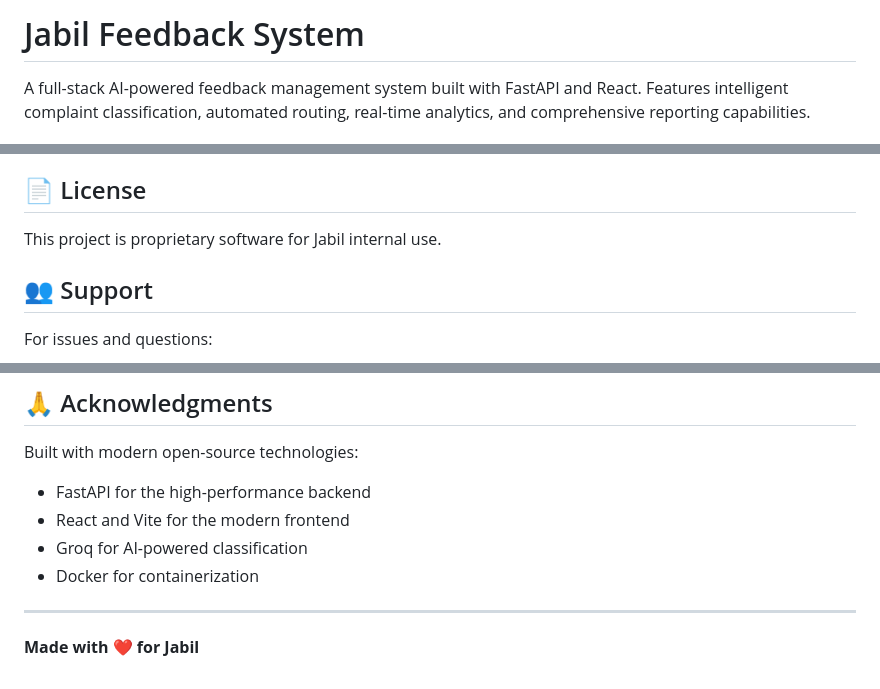
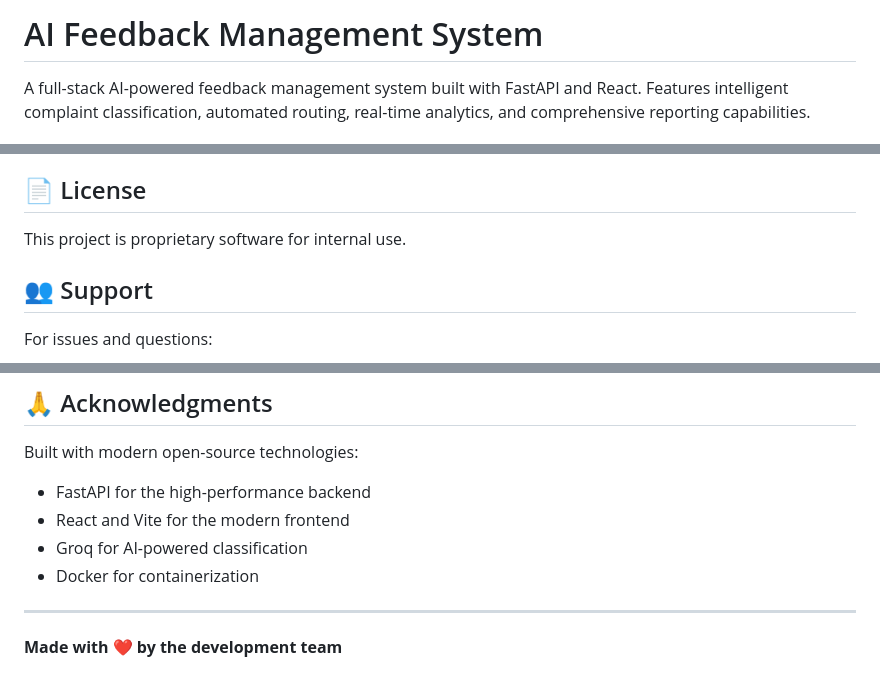
Before and after one commit to Liwei1020T/feedback_system, a Markdown page: README.md, 3 parts joined by grey strips. GitHub-like rendering.

Commit message:
Remove company-specific branding from README
- Replace 'Jabil Feedback System' with generic 'AI Feedback Management System'
- Update license section to be generic
- Update acknowledgment footer

Co-Authored-By: Claude <noreply@anthropic.com>

```diff
--- a/README.md
+++ b/README.md
@@ -1,4 +1,4 @@
-# Jabil Feedback System
+# AI Feedback Management System
 
 A full-stack AI-powered feedback management system built with FastAPI and React. Features intelligent complaint classification, automated routing, real-time analytics, and comprehensive reporting capabilities.
 
@@ -402,7 +402,7 @@ Before deploying to production, ensure you:
 
 ## 📄 License
 
-This project is proprietary software for Jabil internal use.
+This project is proprietary software for internal use.
 
 ## 👥 Support
 
@@ -421,4 +421,4 @@ Built with modern open-source technologies:
 
 ---
 
-**Made with ❤️ for Jabil**
+**Made with ❤️ by the development team**
```
